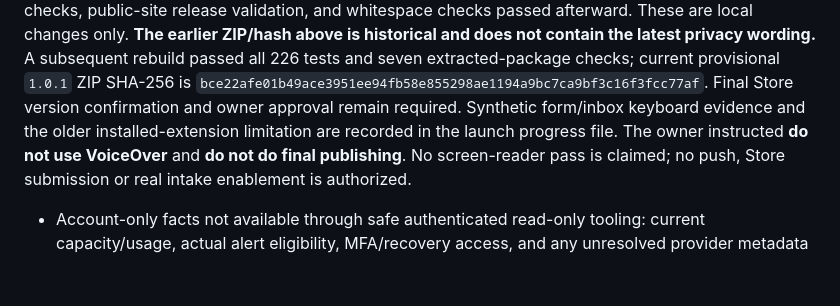
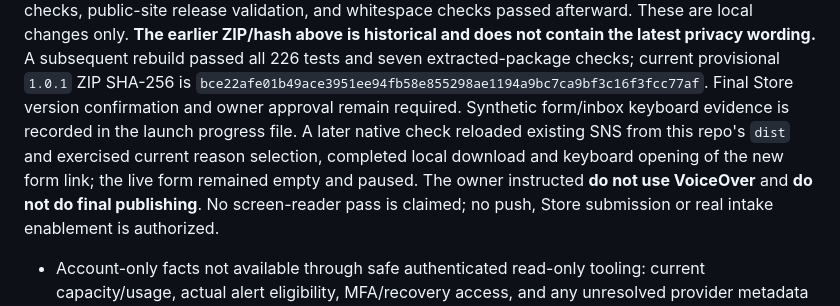
Before and after one commit to eni-akin/sponsor_not_sponsor, a Markdown page: docs/REPORTING_EXECUTION_2026-10-30.md, the part around the change. Rendered like a GitHub page; blank space fills up the shorter version.

```diff
--- a/docs/REPORTING_EXECUTION_2026-10-30.md
+++ b/docs/REPORTING_EXECUTION_2026-10-30.md
@@ -90,8 +90,10 @@ does not contain the latest privacy wording.** A subsequent rebuild passed all
 226 tests and seven extracted-package checks; current provisional `1.0.1` ZIP
 SHA-256 is `bce22afe01b49ace3951ee94fb58e855298ae1194a9bc7ca9bf3c16f3fcc77af`.
 Final Store version confirmation and owner approval remain required. Synthetic
-form/inbox keyboard evidence and the older installed-extension limitation are
-recorded in the launch progress file. The owner instructed **do not use VoiceOver**
+form/inbox keyboard evidence is recorded in the launch progress file. A later
+native check reloaded existing SNS from this repo's `dist` and exercised current
+reason selection, completed local download and keyboard opening of the new form
+link; the live form remained empty and paused. The owner instructed **do not use VoiceOver**
 and **do not do final publishing**. No screen-reader pass is claimed; no push,
 Store submission or real intake enablement is authorized.
 
```
Also changed, not shown: docs/REPORTING_LAUNCH_PROGRESS_2026-10-30.md (+14 -6 lines).
